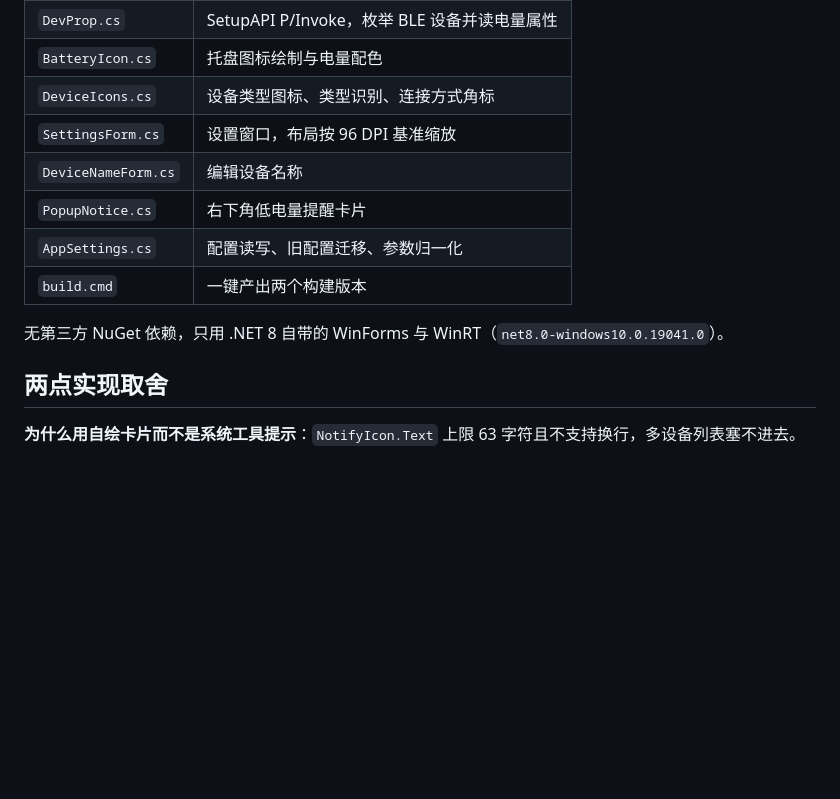
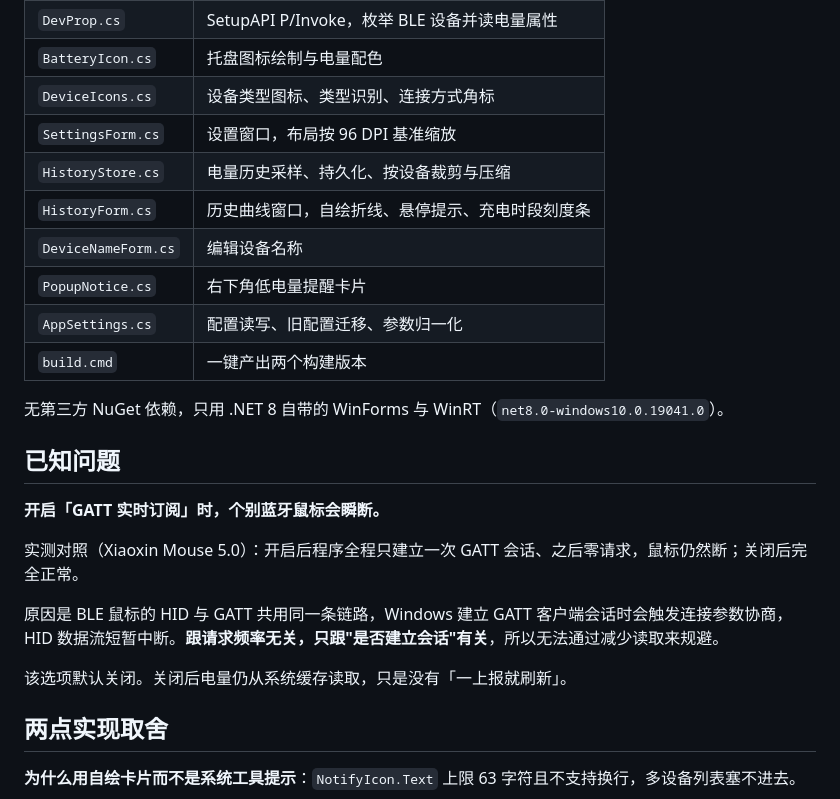
Before and after one commit to H1p/bluetooth-battery-tray, a Markdown page: README.md, the part around one of its changes. GitHub-like rendering; blank space fills up the shorter version.

```diff
--- a/README.md
+++ b/README.md
@@ -118,12 +127,24 @@ MouseBattery.exe --iconsheet       # 各电量档位图标放大图
 | `BatteryIcon.cs` | 托盘图标绘制与电量配色 |
 | `DeviceIcons.cs` | 设备类型图标、类型识别、连接方式角标 |
 | `SettingsForm.cs` | 设置窗口，布局按 96 DPI 基准缩放 |
+| `HistoryStore.cs` | 电量历史采样、持久化、按设备裁剪与压缩 |
+| `HistoryForm.cs` | 历史曲线窗口，自绘折线、悬停提示、充电时段刻度条 |
 | `DeviceNameForm.cs` | 编辑设备名称 |
 | `PopupNotice.cs` | 右下角低电量提醒卡片 |
 | `AppSettings.cs` | 配置读写、旧配置迁移、参数归一化 |
 | `build.cmd` | 一键产出两个构建版本 |
 
 无第三方 NuGet 依赖，只用 .NET 8 自带的 WinForms 与 WinRT（`net8.0-windows10.0.19041.0`）。
+
+## 已知问题
+
+**开启「GATT 实时订阅」时，个别蓝牙鼠标会瞬断。**
+
+实测对照（Xiaoxin Mouse 5.0）：开启后程序全程只建立一次 GATT 会话、之后零请求，鼠标仍然断；关闭后完全正常。
+
+原因是 BLE 鼠标的 HID 与 GATT 共用同一条链路，Windows 建立 GATT 客户端会话时会触发连接参数协商，HID 数据流短暂中断。**跟请求频率无关，只跟"是否建立会话"有关**，所以无法通过减少读取来规避。
+
+该选项默认关闭。关闭后电量仍从系统缓存读取，只是没有「一上报就刷新」。
 
 ## 两点实现取舍
 
```
Also changed, not shown: other parts of README.md (+14 -5 lines), docs/images/history.png (added), docs/images/hover-card.png, docs/images/settings.png, 14 other files.
